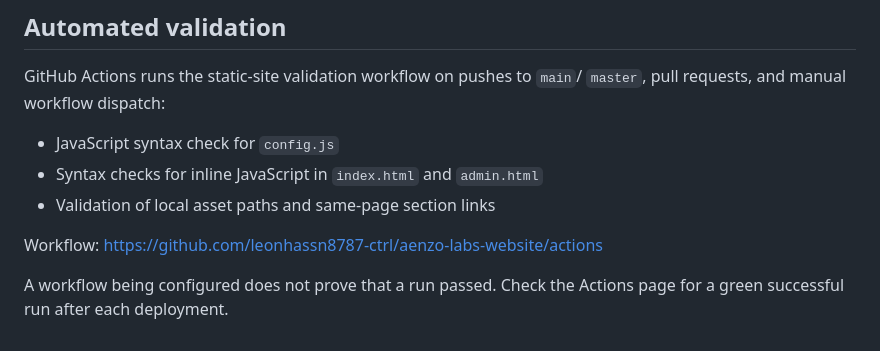
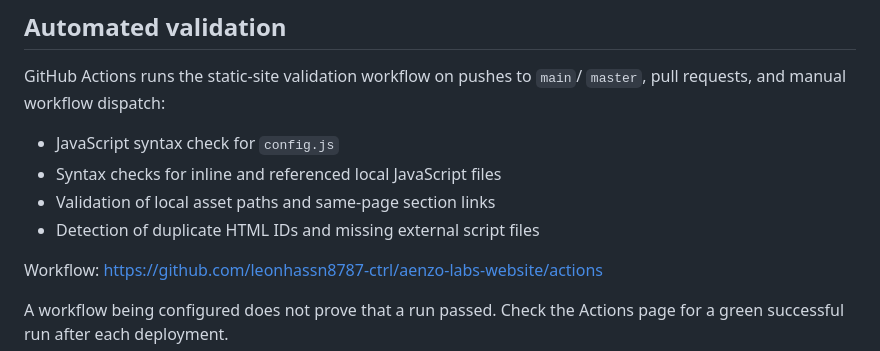
Before and after one commit to leonhassn8787-ctrl/aenzo-labs-website, a Markdown page: README.md, the part around the change. Drawn GitHub-style.

Commit message:
Document expanded automated website checks

```diff
--- a/README.md
+++ b/README.md
@@ -58,8 +58,9 @@ Public browser keys are designed to be visible; database permissions must be enf
 GitHub Actions runs the static-site validation workflow on pushes to `main`/ `master`, pull requests, and manual workflow dispatch:
 
 - JavaScript syntax check for `config.js`
-- Syntax checks for inline JavaScript in `index.html` and `admin.html`
+- Syntax checks for inline and referenced local JavaScript files
 - Validation of local asset paths and same-page section links
+- Detection of duplicate HTML IDs and missing external script files
 
 Workflow: https://github.com/leonhassn8787-ctrl/aenzo-labs-website/actions
 
```
